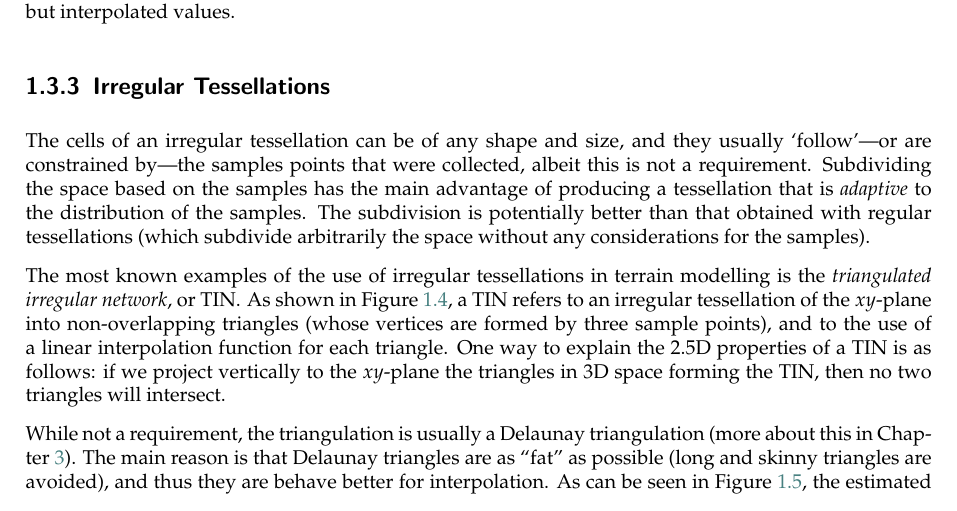
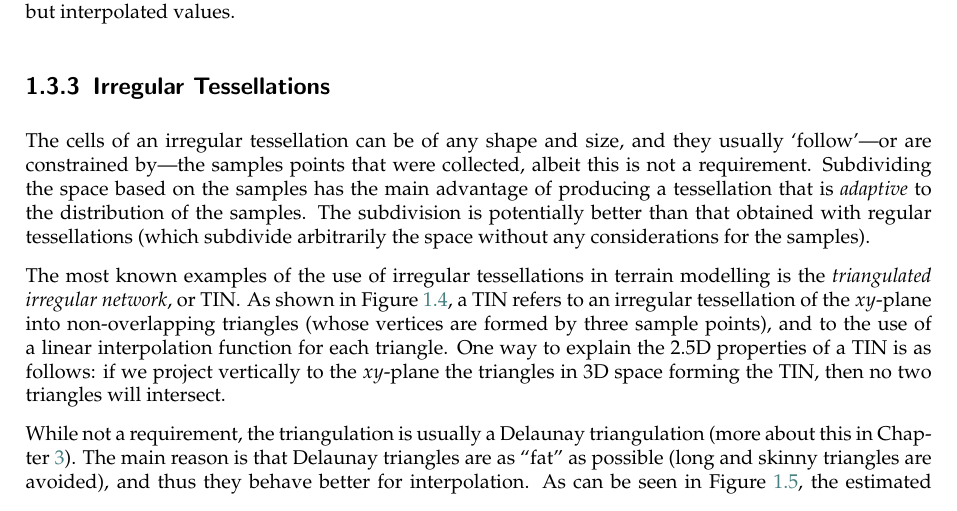
Before and after one commit to tudelft3d/terrainbook, a LaTeX thesis (terrainbook.tex, which reads whatisterrain/whatisterrain.tex): part of page 11 of 146, cut so that both start at the same text. Compiled offline with pdfLaTeX.

Commit message:
Fix a typo in 1.3.3 Irregular Tessellations

```diff
--- a/whatisterrain/whatisterrain.tex
+++ b/whatisterrain/whatisterrain.tex
@@ -255,7 +255,7 @@ a TIN refers to an irregular tessellation of the $xy$-plane into non-overlapping
 One way to explain the 2.5D properties of a TIN is as follows: if we project vertically to the $xy$-plane the triangles in 3D space forming the TIN, then no two triangles will intersect.
 
 While not a requirement, the triangulation is usually a Delaunay triangulation (more about this in Chapter~\ref{chap:dtvd}).
-The main reason is that Delaunay triangles are as ``fat'' as possible (long and skinny triangles are avoided), and thus they are behave better for interpolation.
+The main reason is that Delaunay triangles are as ``fat'' as possible (long and skinny triangles are avoided), and thus they behave better for interpolation.
 As can be seen in Figure~\ref{fig:whydt},
 \begin{figure}
   \centering
```
